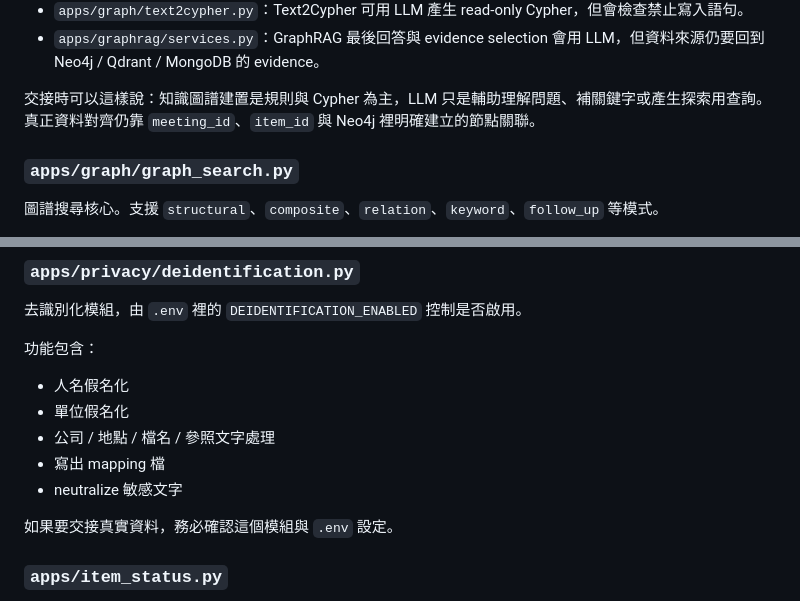
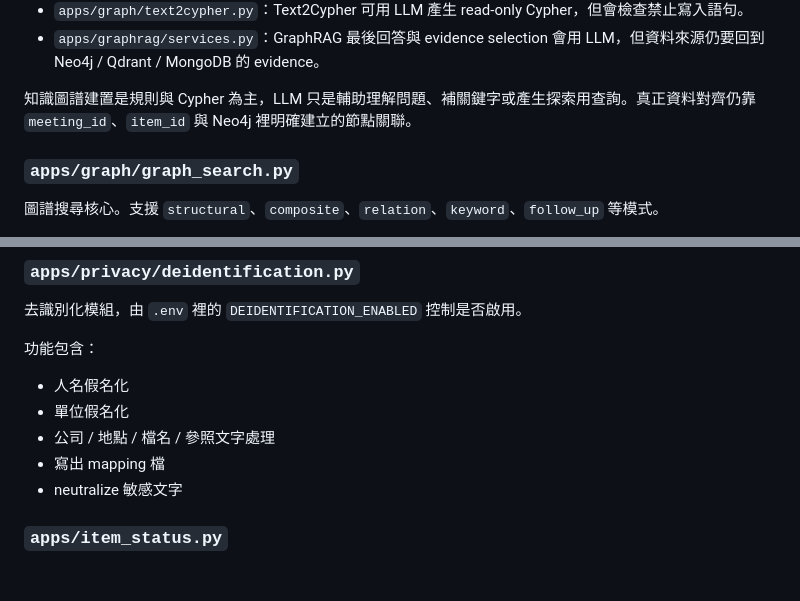
Before and after one commit to RyanHuang781245/search_system, a Markdown page: 說明文件.md, 2 parts joined by grey strips. Rendered like a GitHub page; blank space fills up the shorter version.

```diff
--- a/docs/program_map_zh.md
+++ b/說明文件.md
@@ -408,7 +402,7 @@ LLM 主要出現在這些輔助位置：
 - `apps/graph/text2cypher.py`：Text2Cypher 可用 LLM 產生 read-only Cypher，但會檢查禁止寫入語句。
 - `apps/graphrag/services.py`：GraphRAG 最後回答與 evidence selection 會用 LLM，但資料來源仍要回到 Neo4j / Qdrant / MongoDB 的 evidence。
 
-交接時可以這樣說：知識圖譜建置是規則與 Cypher 為主，LLM 只是輔助理解問題、補關鍵字或產生探索用查詢。真正資料對齊仍靠 `meeting_id`、`item_id` 與 Neo4j 裡明確建立的節點關聯。
+知識圖譜建置是規則與 Cypher 為主，LLM 只是輔助理解問題、補關鍵字或產生探索用查詢。真正資料對齊仍靠 `meeting_id`、`item_id` 與 Neo4j 裡明確建立的節點關聯。
 
 ### `apps/graph/graph_search.py`
 
@@ -518,8 +512,6 @@ GraphRAG golden case 測試資料。如果要讓後續維護者比較系統修
 - 寫出 mapping 檔
 - neutralize 敏感文字
 
-如果要交接真實資料，務必確認這個模組與 `.env` 設定。
-
 ### `apps/item_status.py`
 
 議案狀態判斷共用工具。它會依據 `actual_completed_date`、`tracking_result` 與其他狀態文字，判斷議案是 completed、in_progress、pending 或 not_applicable。
```
Also changed, not shown: other parts of 說明文件.md (+1 -7 lines).
